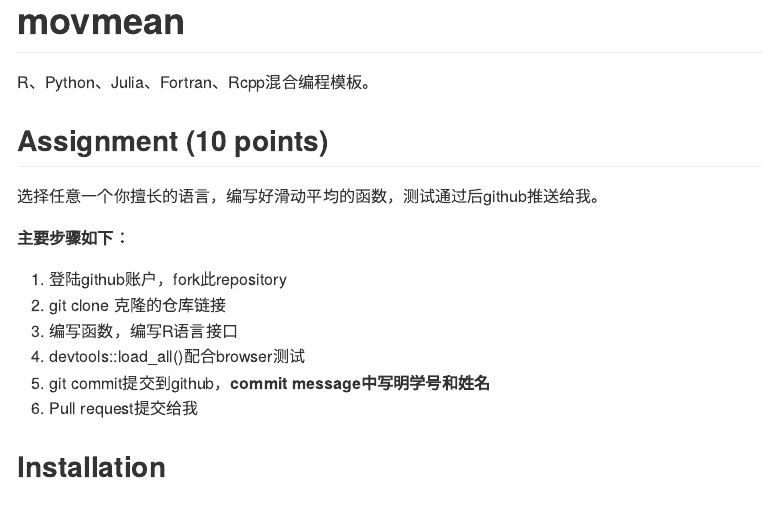
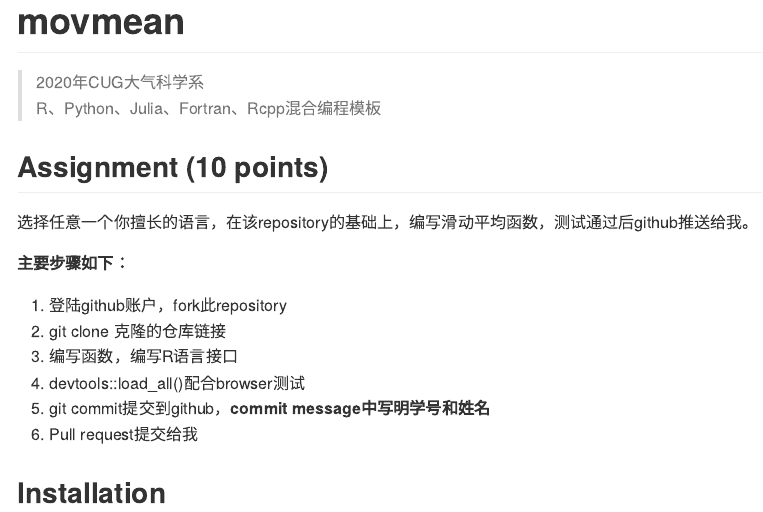
Before and after one commit to CUG-atmos/movmean, an R Markdown document (README.Rmd): the page in a window 1100 px wide, from its top. The pictures show the output file README.md that the author committed with the source, drawn offline in the style of GitHub; badge pictures from the web are left out.

Commit message:
update README

```diff
--- a/README.Rmd
+++ b/README.Rmd
@@ -18,11 +18,12 @@
 [![License](http://img.shields.io/badge/license-GPL%20%28%3E=%203%29-brightgreen.svg?style=flat)](http://www.gnu.org/licenses/gpl-3.0.html)
 <!-- badges: end -->
 
-R、Python、Julia、Fortran、Rcpp混合编程模板。
+> 2020年CUG大气科学系
+> R、Python、Julia、Fortran、Rcpp混合编程模板
 
 ## Assignment (10 points)
 
-选择任意一个你擅长的语言，编写好滑动平均的函数，测试通过后github推送给我。
+选择任意一个你擅长的语言，在该repository的基础上，编写滑动平均函数，测试通过后github推送给我。
 
 **主要步骤如下：**
 
```
Also changed, not shown: README.md, debug-Rcpp.R (renamed from test-rcpp.R).
